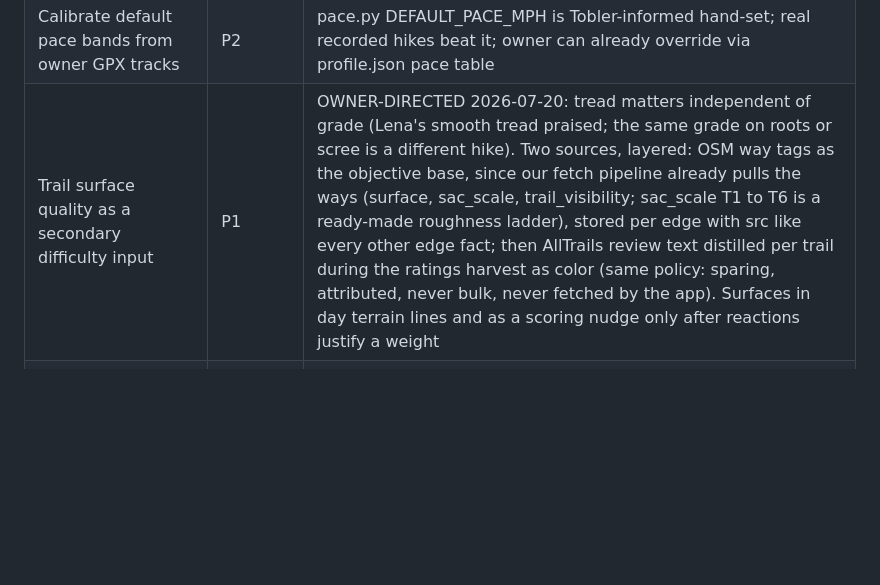
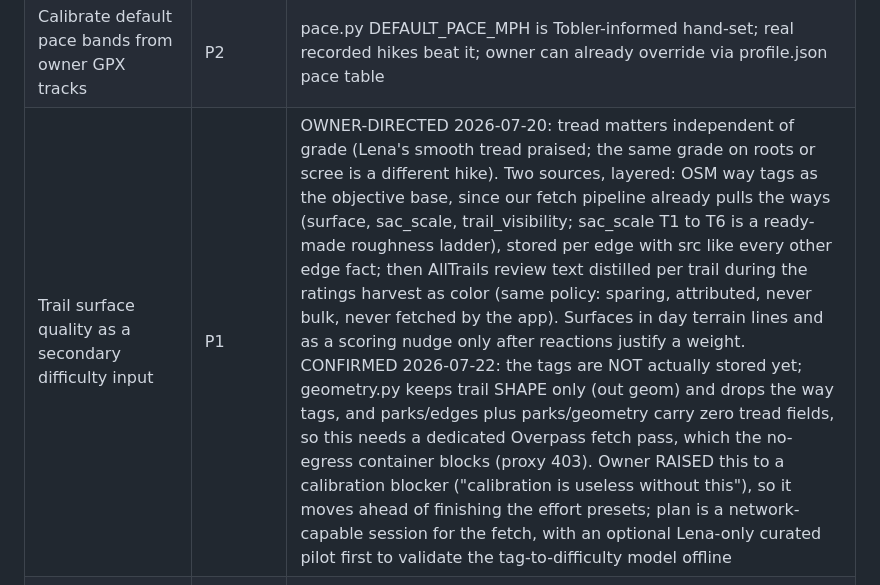
Before and after one commit to nfliegelman/switchback, a Markdown page: project/BACKLOG.md, the part around the change. GitHub-like rendering; blank space fills up the shorter version.

Commit message:
Record preset recalibration feedback and the confirmed trail-conditions data gap
Owner feedback this session, captured as durable notes (no behavior change):
the difficulty presets read a notch too hard (his Relaxed is ~4 mi / 900 ft,
not the current 6 / 1500), and trail conditions are now a calibration blocker
in his words. Confirmed the tread tags (sac_scale, surface, trail_visibility)
are stored nowhere and need a fresh Overpass pass, which this environment
blocks (proxy 403, same as rec.gov). Sequencing left to the owner; HANDOFF and
BACKLOG updated so the network-capable build session is turnkey.

Co-Authored-By: Claude Opus 4.8 <noreply@anthropic.com>
Claude-Session: https://claude.ai/code/session_014MBwsnK8mYnFoazkGuPNML

```diff
--- a/project/BACKLOG.md
+++ b/project/BACKLOG.md
@@ -31,7 +31,7 @@ below the triage table retain their original detail.
 | Calibrate and trips must announce total network failure instead of reading as sold out | P1 | trust; the v2.0.6 silent-filter lesson applies; evidence 2026-07-20, a blocked container printed the honest-empty section for two live windows |
 | Trace-backed durations at plan time | P1 | cache per-edge elevation traces to disk so the planner can run the 20-section grade math offline instead of the edge-level characteristic-grade fallback; profile panel already does the accurate version live |
 | Calibrate default pace bands from owner GPX tracks | P2 | pace.py DEFAULT_PACE_MPH is Tobler-informed hand-set; real recorded hikes beat it; owner can already override via profile.json pace table |
-| Trail surface quality as a secondary difficulty input | P1 | OWNER-DIRECTED 2026-07-20: tread matters independent of grade (Lena's smooth tread praised; the same grade on roots or scree is a different hike). Two sources, layered: OSM way tags as the objective base, since our fetch pipeline already pulls the ways (surface, sac_scale, trail_visibility; sac_scale T1 to T6 is a ready-made roughness ladder), stored per edge with src like every other edge fact; then AllTrails review text distilled per trail during the ratings harvest as color (same policy: sparing, attributed, never bulk, never fetched by the app). Surfaces in day terrain lines and as a scoring nudge only after reactions justify a weight |
+| Trail surface quality as a secondary difficulty input | P1 | OWNER-DIRECTED 2026-07-20: tread matters independent of grade (Lena's smooth tread praised; the same grade on roots or scree is a different hike). Two sources, layered: OSM way tags as the objective base, since our fetch pipeline already pulls the ways (surface, sac_scale, trail_visibility; sac_scale T1 to T6 is a ready-made roughness ladder), stored per edge with src like every other edge fact; then AllTrails review text distilled per trail during the ratings harvest as color (same policy: sparing, attributed, never bulk, never fetched by the app). Surfaces in day terrain lines and as a scoring nudge only after reactions justify a weight. CONFIRMED 2026-07-22: the tags are NOT actually stored yet; geometry.py keeps trail SHAPE only (out geom) and drops the way tags, and parks/edges plus parks/geometry carry zero tread fields, so this needs a dedicated Overpass fetch pass, which the no-egress container blocks (proxy 403). Owner RAISED this to a calibration blocker ("calibration is useless without this"), so it moves ahead of finishing the effort presets; plan is a network-capable session for the fetch, with an optional Lena-only curated pilot first to validate the tag-to-difficulty model offline |
 | Per-day descent totals and richer objective descriptors in solver day stats | P2 | describe_trace now shows climbs, up/down, and grade buckets from the trace; carrying descent and climb counts into the offline solver day stats needs directional loss sums along each leg path, cheap via the adjacency reverse entries |
 | AllTrails beauty ratings as a camp-quality prior | P1 | OWNER-DIRECTED 2026-07-20: AllTrails stars capture perceived beauty and overall experience, which is orthogonal to our difficulty math and is the rating channel the owner trusts most. Plan: harvest per destination, in sessions, via the official AllTrails MCP under the standing policy (factual points with src attribution, sparingly, never bulk, content never stored, the app never calls AllTrails directly); map each rated trail to the camps it serves and record star plus review count as a src-cited external prior in parks/ratings.json alongside personal ratings; personal ratings still override everything; Rainier first as the vertical slice, then RMNP and Lena. Slow destination-by-destination buildout is expected and fine |
 | Leaflet CDN local fallback | PARKED | OWNER TABLED 2026-07-21: the map app loads Leaflet from unpkg at startup, so if unpkg is unreachable the whole UI blanks. Fix would vendor Leaflet locally plus an if-window.L guard plus service-worker precache. Owner accepts the outage risk for a personal tool; revisit only if it actually bites |
```
Also changed, not shown: project/HANDOFF.md (+1 -0 lines).
